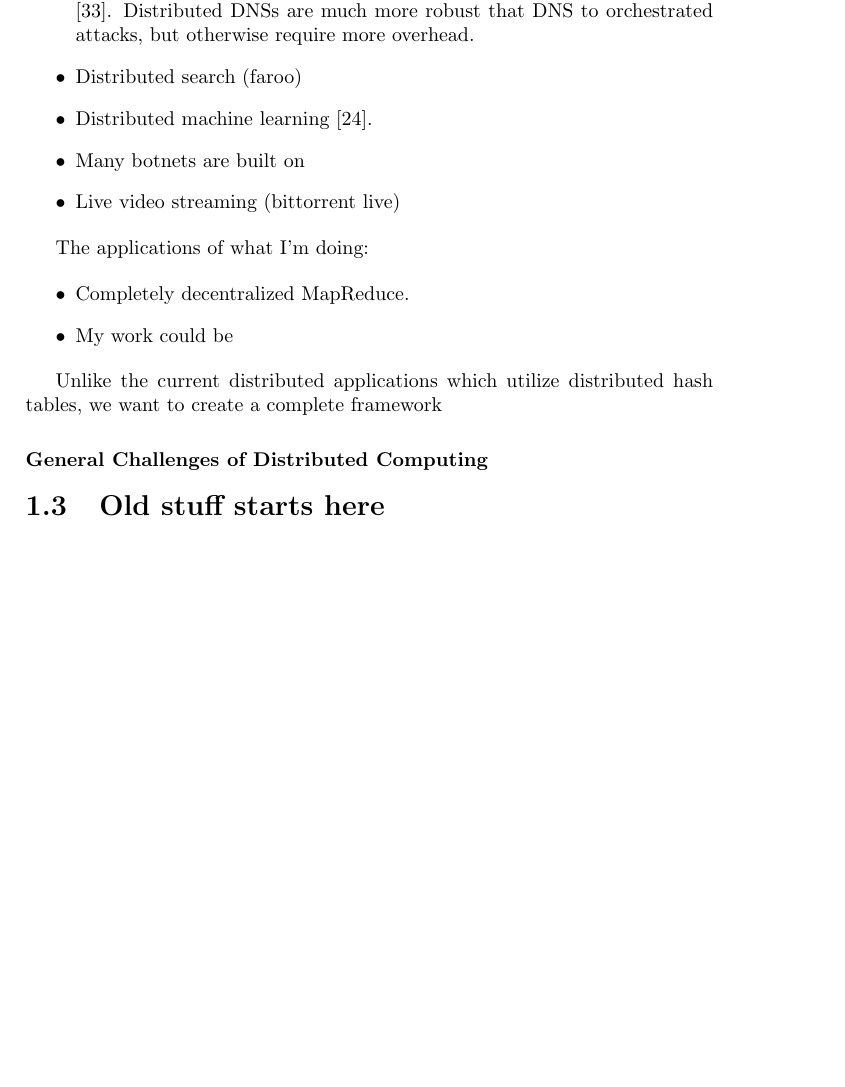
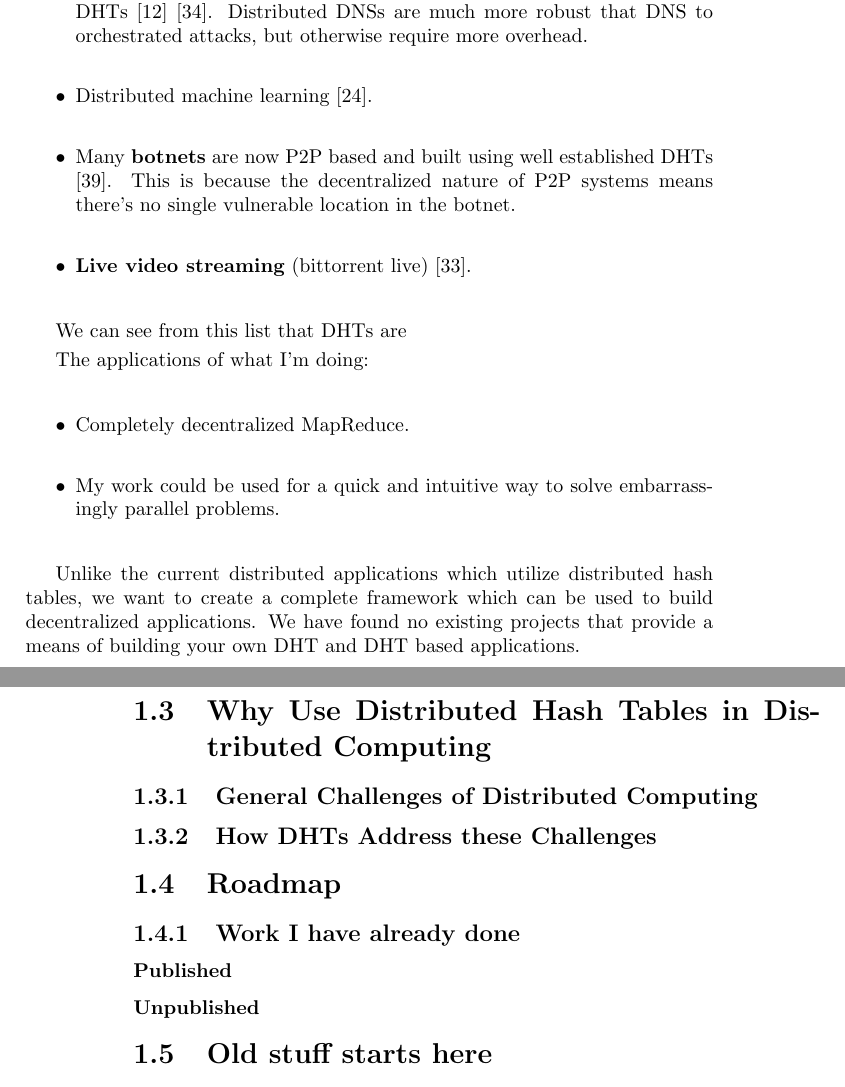
Before and after one commit to abrosen/notes, a LaTeX thesis (summaries/proposal.tex, which reads summaries/intro.tex): part of page 6 of 48 before the commit and two parts of pages 6 and 7 of 49 after it, the two joined at a grey line, cut so that both start at the same text, the shorter picture padded with empty space. Compiled offline with pdfLaTeX.

Commit message:
Okay, annie says it's good work for today

```diff
--- a/summaries/intro.tex
+++ b/summaries/intro.tex
@@ -57,24 +57,44 @@ Distributed Hash Tables have numerous applications:
 	\item \textbf{P2P file sharing} is by far the most prominent use of DHTs.
 	The most well-known application is BitTorrent \cite{bittorrent}, which is built on Mainline DHT \cite{mainline}.
 	\item DHTs have been used for \textbf{distributed storage} systems \cite{CFS}.
-	\item Distributed Domain Name Systems (DNS) have been built upon DHTs \cite{cox2002serving} \cite{pappas2006comparative}.
+	\item \textbf{Distributed Domain Name Systems} (DNS) have been built upon DHTs \cite{cox2002serving} \cite{pappas2006comparative}.
 	Distributed DNSs are much more robust that DNS to orchestrated attacks, but otherwise require more overhead.
-	\item Distributed search (faroo)
+	%\item Distributed search (faroo)
 	\item Distributed machine learning \cite{liparameter}.
-	\item Many botnets are built on
-	\item Live video streaming (bittorrent live)
+	\item Many \textbf{botnets} are now P2P based and built using well established DHTs \cite{saad2011detecting}.
+	This is because the decentralized nature of P2P systems means there's no single vulnerable location in the botnet.
+	\item \textbf{Live video streaming} (bittorrent live) \cite{mol2009design}.
 \end{itemize}
+
+We can see  from this list that DHTs are %hot
 
 The applications of what I'm doing:
 
 \begin{itemize}
 	\item Completely decentralized MapReduce.
-	\item My work could be
+	\item My work could be used for a quick and intuitive way to solve embarrassingly parallel problems.
 \end{itemize}
 
-Unlike the current distributed applications which utilize distributed hash tables, we want to create a complete framework
+Unlike the current distributed applications which utilize distributed hash tables, we want to create a complete framework which can be used to build decentralized applications.
+We have found no existing projects that provide a means of building your own DHT and DHT based applications.
 
-\subsubsection{General Challenges of Distributed Computing}
+
+
+% So you're diong these things with this tool
+\section{Why Use Distributed Hash Tables in Distributed Computing}
+
+\subsection{General Challenges of Distributed Computing}
+\subsection{How DHTs Address these Challenges}
+
+
+\section{Roadmap}
+
+\subsection{Work I have already done}
+
+\subsubsection{Published}
+
+\subsubsection{Unpublished}
+
 
 
 \section{Old stuff starts here}
```
Also changed, not shown: summaries/botnets.bib (+8 -0 lines), summaries/dht.bib (+9 -0 lines), summaries/proposal.pdf.
